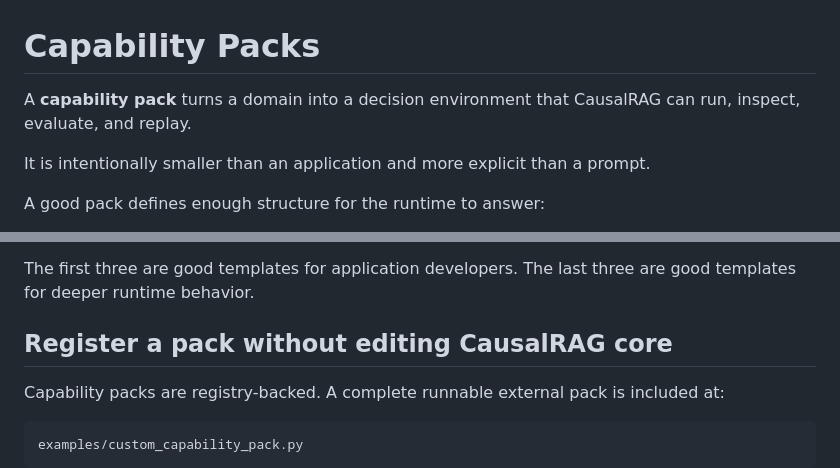
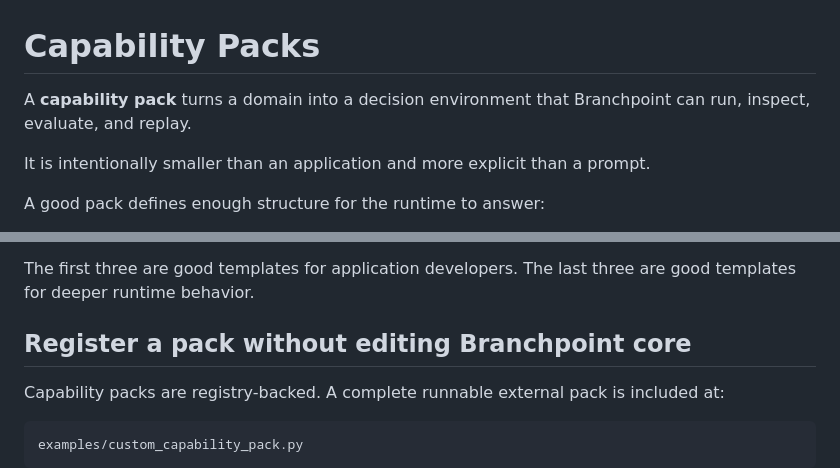
Before and after one commit to hippoley/CausalRAG, a Markdown page: docs/capability-packs.md, 2 parts joined by grey strips. Rendered like a GitHub page.

Commit message:
docs: finish Branchpoint public identity cleanup

```diff
--- a/docs/capability-packs.md
+++ b/docs/capability-packs.md
@@ -1,6 +1,6 @@
 # Capability Packs
 
-A **capability pack** turns a domain into a decision environment that CausalRAG can run, inspect, evaluate, and replay.
+A **capability pack** turns a domain into a decision environment that Branchpoint can run, inspect, evaluate, and replay.
 
 It is intentionally smaller than an application and more explicit than a prompt.
 
@@ -44,7 +44,7 @@ All six use the same session, trace, human-gate, comparison, and Workbench surfa
 
 The first three are good templates for application developers. The last three are good templates for deeper runtime behavior.
 
-## Register a pack without editing CausalRAG core
+## Register a pack without editing Branchpoint core
 
 Capability packs are registry-backed. A complete runnable external pack is included at:
 
```
